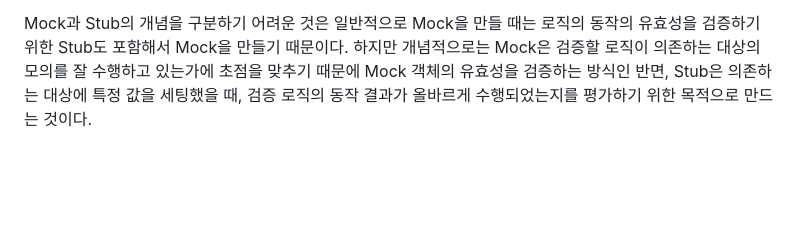
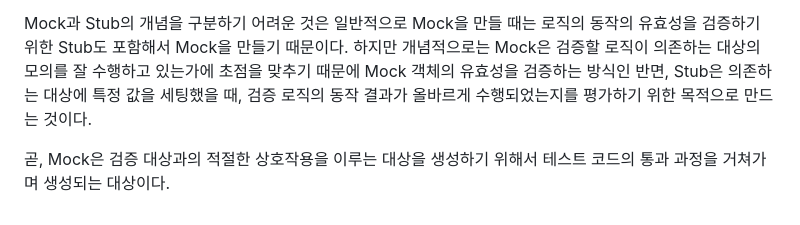
Before and after one commit to N0FreeLunch/laravel-practice, a Markdown page: document/EffectiveTesting/TestDoubles.md, the part around the change. Rendered like a GitHub page; blank space fills up the shorter version.

Commit message:
Mock 개념 요약 추가

```diff
--- a/document/EffectiveTesting/TestDoubles.md
+++ b/document/EffectiveTesting/TestDoubles.md
@@ -65,3 +65,5 @@ Stub이 미리 준비된 값을 검증 대상(SUT)에 전달하여, 검증할
 Mock으로 만든 객체는 메소드를 어떤 순서에 따라 실행할지, 얼만큼 실행할지, 어떤 인자를 전달할지에 따라 메소드가 반환하는 결과값이 달라진다. 이러한 구성이 검증할 로직에 전달될 때 모의한 대상이 검증 로직 내에서 적절하게 동작을 하는지를 확인하여, 검증할 로직에 사용될 적절한 행위의 모형을 만드는 것이다.
 
 Mock과 Stub의 개념을 구분하기 어려운 것은 일반적으로 Mock을 만들 때는 로직의 동작의 유효성을 검증하기 위한 Stub도 포함해서 Mock을 만들기 때문이다. 하지만 개념적으로는 Mock은 검증할 로직이 의존하는 대상의 모의를 잘 수행하고 있는가에 초점을 맞추기 때문에 Mock 객체의 유효성을 검증하는 방식인 반면, Stub은 의존하는 대상에 특정 값을 세팅했을 때, 검증 로직의 동작 결과가 올바르게 수행되었는지를 평가하기 위한 목적으로 만드는 것이다.
+
+곧, Mock은 검증 대상과의 적절한 상호작용을 이루는 대상을 생성하기 위해서 테스트 코드의 통과 과정을 거쳐가며 생성되는 대상이다.
```
